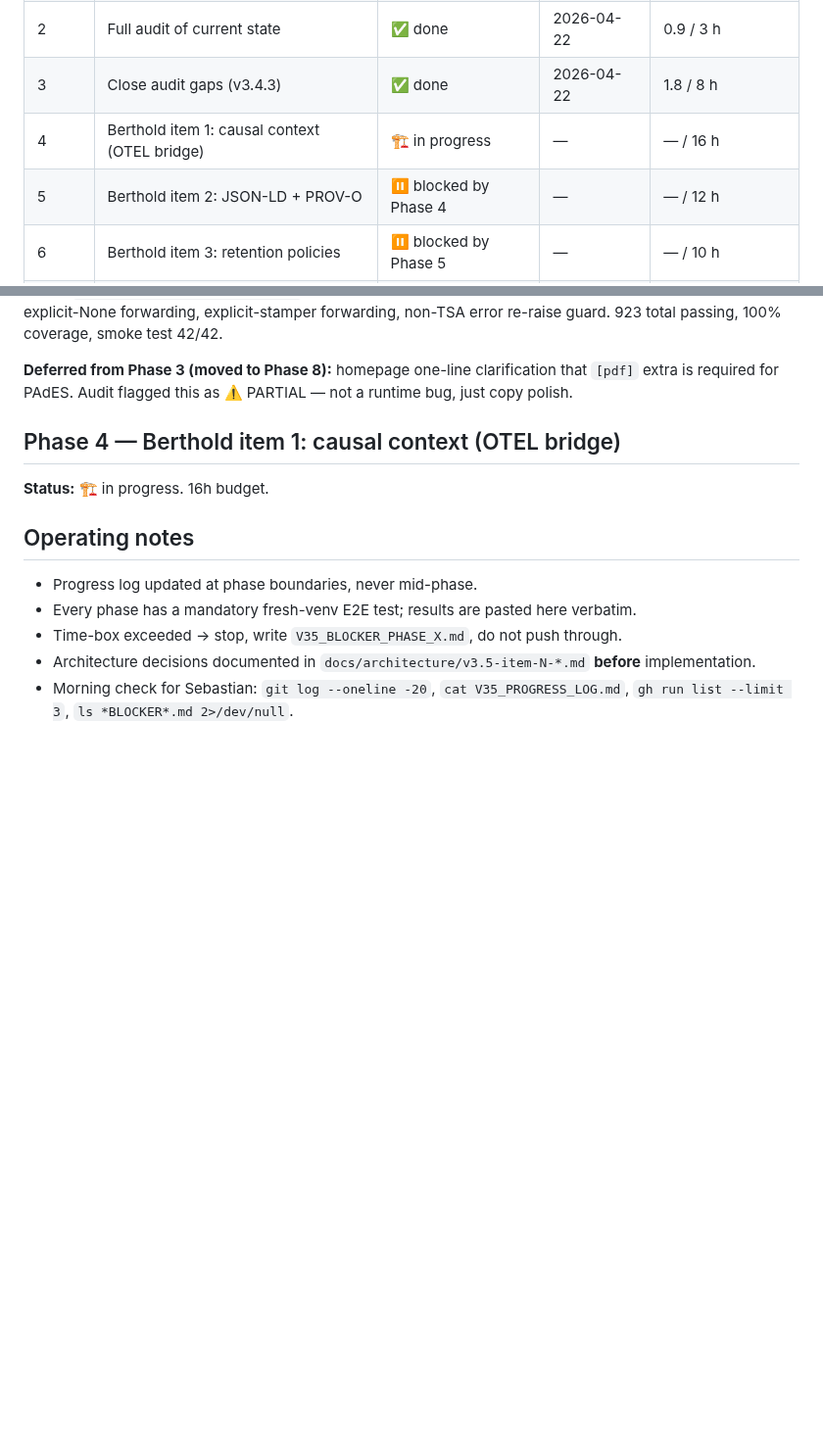
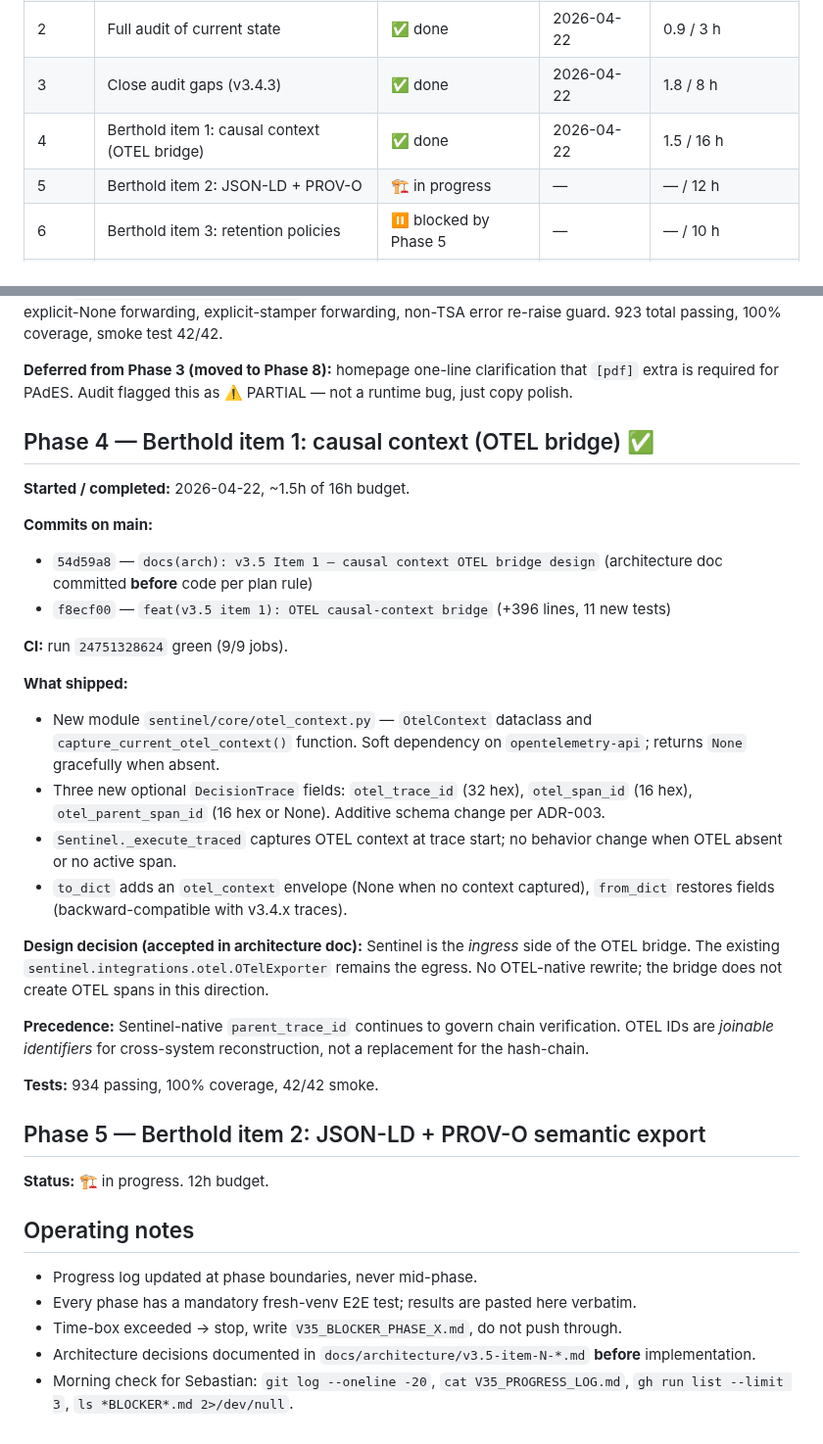
Before and after one commit to sebastianweiss83/sentinel-kernel, a Markdown page: V35_PROGRESS_LOG.md, 2 parts joined by grey strips. Shown at 98% size. Rendered like a GitHub page; blank space fills up the shorter version.

Commit message:
docs(v3.5): Phase 4 complete, Phase 5 JSON-LD/PROV-O opened

```diff
--- a/V35_PROGRESS_LOG.md
+++ b/V35_PROGRESS_LOG.md
@@ -14,8 +14,8 @@ Single source of truth for Sebastian's morning check. Updated at every phase bou
 | 1 | v3.4.2 packaging fix | ✅ done | 2026-04-22 | ~1.1 / 1.5 h |
 | 2 | Full audit of current state | ✅ done | 2026-04-22 | 0.9 / 3 h |
 | 3 | Close audit gaps (v3.4.3) | ✅ done | 2026-04-22 | 1.8 / 8 h |
-| 4 | Berthold item 1: causal context (OTEL bridge) | 🏗 in progress | — | — / 16 h |
-| 5 | Berthold item 2: JSON-LD + PROV-O | ⏸ blocked by Phase 4 | — | — / 12 h |
+| 4 | Berthold item 1: causal context (OTEL bridge) | ✅ done | 2026-04-22 | 1.5 / 16 h |
+| 5 | Berthold item 2: JSON-LD + PROV-O | 🏗 in progress | — | — / 12 h |
 | 6 | Berthold item 3: retention policies | ⏸ blocked by Phase 5 | — | — / 10 h |
 | 7 | Berthold item 4: write-once storage | ⏸ blocked by Phase 6 | — | — / 14 h |
 | 8 | Homepage update (Marc-visible) | ⏸ blocked by Phase 7 | — | — / 4 h |
@@ -130,9 +130,33 @@ SUCCESS: v3.4.3 default sign path embeds RFC-3161 TST on reachable TSA
 
 **Deferred from Phase 3 (moved to Phase 8):** homepage one-line clarification that `[pdf]` extra is required for PAdES. Audit flagged this as ⚠️ PARTIAL — not a runtime bug, just copy polish.
 
-## Phase 4 — Berthold item 1: causal context (OTEL bridge)
+## Phase 4 — Berthold item 1: causal context (OTEL bridge) ✅
 
-**Status:** 🏗 in progress. 16h budget.
+**Started / completed:** 2026-04-22, ~1.5h of 16h budget.
+
+**Commits on main:**
+
+- `54d59a8` — `docs(arch): v3.5 Item 1 — causal context OTEL bridge design` (architecture doc committed **before** code per plan rule)
+- `f8ecf00` — `feat(v3.5 item 1): OTEL causal-context bridge` (+396 lines, 11 new tests)
+
+**CI:** run `24751328624` green (9/9 jobs).
+
+**What shipped:**
+
+- New module `sentinel/core/otel_context.py` — `OtelContext` dataclass and `capture_current_otel_context()` function. Soft dependency on `opentelemetry-api`; returns `None` gracefully when absent.
+- Three new optional `DecisionTrace` fields: `otel_trace_id` (32 hex), `otel_span_id` (16 hex), `otel_parent_span_id` (16 hex or None). Additive schema change per ADR-003.
+- `Sentinel._execute_traced` captures OTEL context at trace start; no behavior change when OTEL absent or no active span.
+- `to_dict` adds an `otel_context` envelope (None when no context captured), `from_dict` restores fields (backward-compatible with v3.4.x traces).
+
+**Design decision (accepted in architecture doc):** Sentinel is the *ingress* side of the OTEL bridge. The existing `sentinel.integrations.otel.OTelExporter` remains the egress. No OTEL-native rewrite; the bridge does not create OTEL spans in this direction.
+
+**Precedence:** Sentinel-native `parent_trace_id` continues to govern chain verification. OTEL IDs are *joinable identifiers* for cross-system reconstruction, not a replacement for the hash-chain.
+
+**Tests:** 934 passing, 100% coverage, 42/42 smoke.
+
+## Phase 5 — Berthold item 2: JSON-LD + PROV-O semantic export
+
+**Status:** 🏗 in progress. 12h budget.
 
 ## Operating notes
 
```
